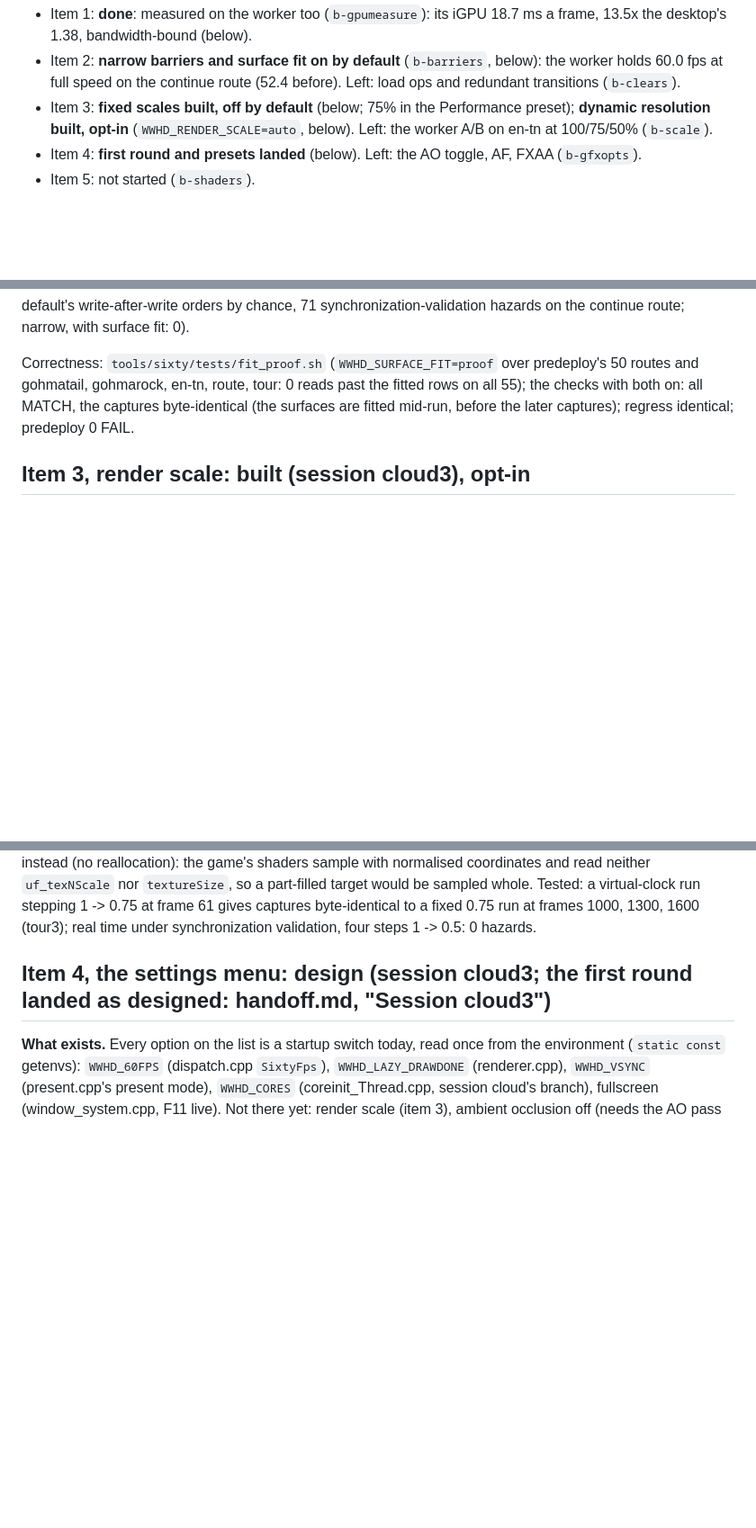
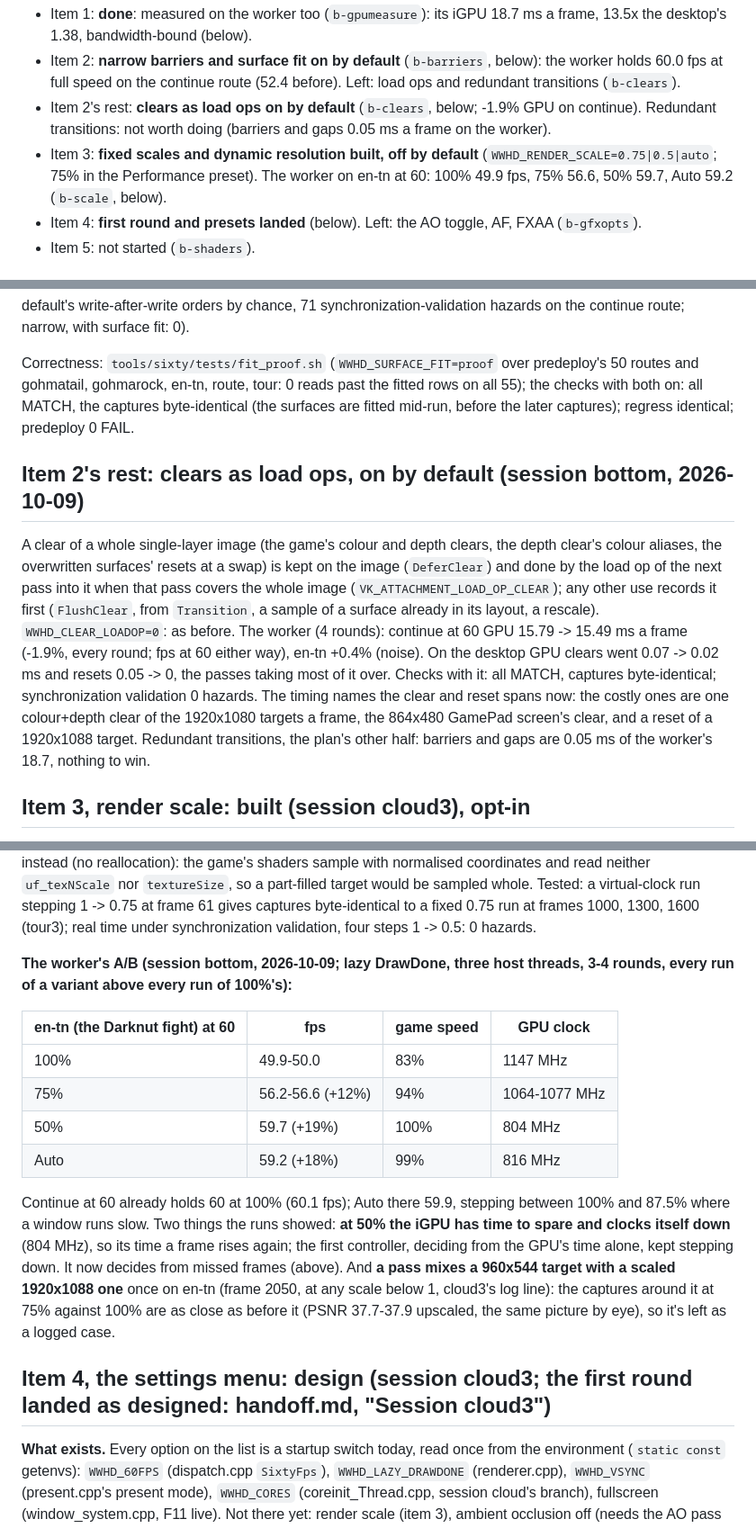
Before and after one commit to flossbud/WWHDRecomp, a Markdown page: docs/research/gpu-plan.md, 3 parts joined by grey strips. Shown at 90% size. Drawn GitHub-style; blank space fills up the shorter version.

Commit message:
WW-14: gpu-plan.md: render scale's A/B on the worker (en-tn: 100% 49.9 fps, 75% 56.6, 50% 59.7, Auto 59.2), the controller's lesson (the iGPU clocks down), the mixed pass, clears as load ops (session bottom)
Co-Authored-By: Claude Opus 5.5 <noreply@anthropic.com>

```diff
--- a/docs/research/gpu-plan.md
+++ b/docs/research/gpu-plan.md
@@ -38,8 +38,10 @@ Weaker hardware (phones, the Deck in heavy scenes) needs more. The owner's order
   1.38, bandwidth-bound (below).
 - Item 2: **narrow barriers and surface fit on by default** (`b-barriers`, below): the worker holds 60.0 fps at full
   speed on the continue route (52.4 before). Left: load ops and redundant transitions (`b-clears`).
-- Item 3: **fixed scales built, off by default** (below; 75% in the Performance preset); **dynamic resolution built,
-  opt-in** (`WWHD_RENDER_SCALE=auto`, below). Left: the worker A/B on en-tn at 100/75/50% (`b-scale`).
+- Item 2's rest: **clears as load ops on by default** (`b-clears`, below; -1.9% GPU on continue). Redundant
+  transitions: not worth doing (barriers and gaps 0.05 ms a frame on the worker).
+- Item 3: **fixed scales and dynamic resolution built, off by default** (`WWHD_RENDER_SCALE=0.75|0.5|auto`; 75% in the
+  Performance preset). The worker on en-tn at 60: 100% 49.9 fps, 75% 56.6, 50% 59.7, Auto 59.2 (`b-scale`, below).
 - Item 4: **first round and presets landed** (below). Left: the AO toggle, AF, FXAA (`b-gfxopts`).
 - Item 5: not started (`b-shaders`).
 
@@ -133,6 +135,19 @@ gohmarock, en-tn, route, tour: 0 reads past the fitted rows on all 55); the chec
 captures byte-identical (the surfaces are fitted mid-run, before the later captures); regress identical; predeploy
 0 FAIL.
 
+## Item 2's rest: clears as load ops, on by default (session bottom, 2026-10-09)
+
+A clear of a whole single-layer image (the game's colour and depth clears, the depth clear's colour aliases, the
+overwritten surfaces' resets at a swap) is kept on the image (`DeferClear`) and done by the load op of the next pass
+into it when that pass covers the whole image (`VK_ATTACHMENT_LOAD_OP_CLEAR`); any other use records it first
+(`FlushClear`, from `Transition`, a sample of a surface already in its layout, a rescale). `WWHD_CLEAR_LOADOP=0`: as
+before. The worker (4 rounds): continue at 60 GPU 15.79 -> 15.49 ms a frame (-1.9%, every round; fps at 60 either
+way), en-tn +0.4% (noise). On the desktop GPU clears went 0.07 -> 0.02 ms and resets 0.05 -> 0, the passes taking
+most of it over. Checks with it: all MATCH, captures byte-identical; synchronization validation 0 hazards. The
+timing names the clear and reset spans now: the costly ones are one colour+depth clear of the 1920x1080 targets a
+frame, the 864x480 GamePad screen's clear, and a reset of a 1920x1088 target. Redundant transitions, the plan's
+other half: barriers and gaps are 0.05 ms of the worker's 18.7, nothing to win.
+
 ## Item 3, render scale: built (session cloud3), opt-in
 
 **`WWHD_RENDER_SCALE=0.5..2`** (renderer.cpp `RenderScale`; 1, the default and every check's, changes nothing:
@@ -178,6 +193,23 @@ into part of a full-size target instead (no reallocation): the game's shaders sa
 and read neither `uf_texNScale` nor `textureSize`, so a part-filled target would be sampled whole.
 Tested: a virtual-clock run stepping 1 -> 0.75 at frame 61 gives captures byte-identical to a fixed 0.75 run at
 frames 1000, 1300, 1600 (tour3); real time under synchronization validation, four steps 1 -> 0.5: 0 hazards.
+
+**The worker's A/B (session bottom, 2026-10-09; lazy DrawDone, three host threads, 3-4 rounds, every run of a
+variant above every run of 100%'s):**
+
+| en-tn (the Darknut fight) at 60 | fps | game speed | GPU clock |
+|---|---|---|---|
+| 100% | 49.9-50.0 | 83% | 1147 MHz |
+| 75% | 56.2-56.6 (+12%) | 94% | 1064-1077 MHz |
+| 50% | 59.7 (+19%) | 100% | 804 MHz |
+| Auto | 59.2 (+18%) | 99% | 816 MHz |
+
+Continue at 60 already holds 60 at 100% (60.1 fps); Auto there 59.9, stepping between 100% and 87.5% where a window
+runs slow. Two things the runs showed: **at 50% the iGPU has time to spare and clocks itself down** (804 MHz), so its
+time a frame rises again; the first controller, deciding from the GPU's time alone, kept stepping down. It now
+decides from missed frames (above). And **a pass mixes a 960x544 target with a scaled 1920x1088 one** once on en-tn
+(frame 2050, at any scale below 1, cloud3's log line): the captures around it at 75% against 100% are as close as
+before it (PSNR 37.7-37.9 upscaled, the same picture by eye), so it's left as a logged case.
 
 ## Item 4, the settings menu: design (session cloud3; the first round landed as designed: handoff.md, "Session cloud3")
 
```
